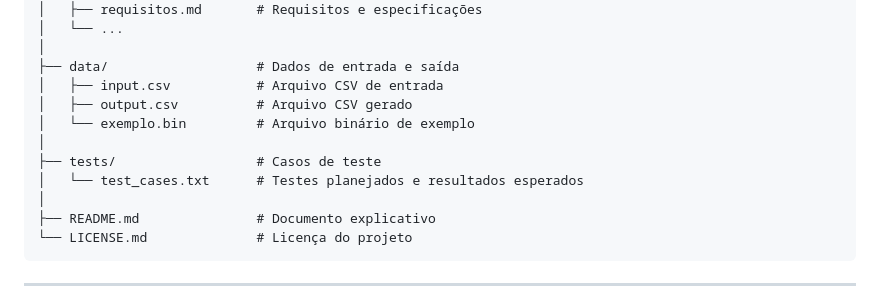
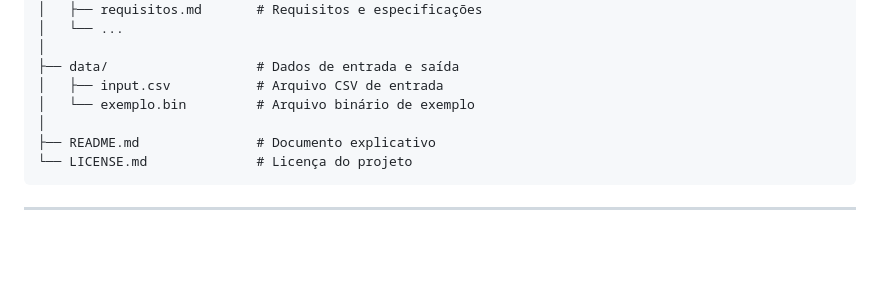
Before and after one commit to Morais727/Projeto_final_IALG_2024, a Markdown page: README.md, the part around the change. Drawn GitHub-style; blank space fills up the shorter version.

```diff
--- a/README.md
+++ b/README.md
@@ -116,11 +116,7 @@ Sistema_Cadastro_Airbnb/
 │
 ├── data/                   # Dados de entrada e saída
 │   ├── input.csv           # Arquivo CSV de entrada
-│   ├── output.csv          # Arquivo CSV gerado
 │   └── exemplo.bin         # Arquivo binário de exemplo
-│
-├── tests/                  # Casos de teste
-│   └── test_cases.txt      # Testes planejados e resultados esperados
 │
 ├── README.md               # Documento explicativo
 └── LICENSE.md              # Licença do projeto
```
